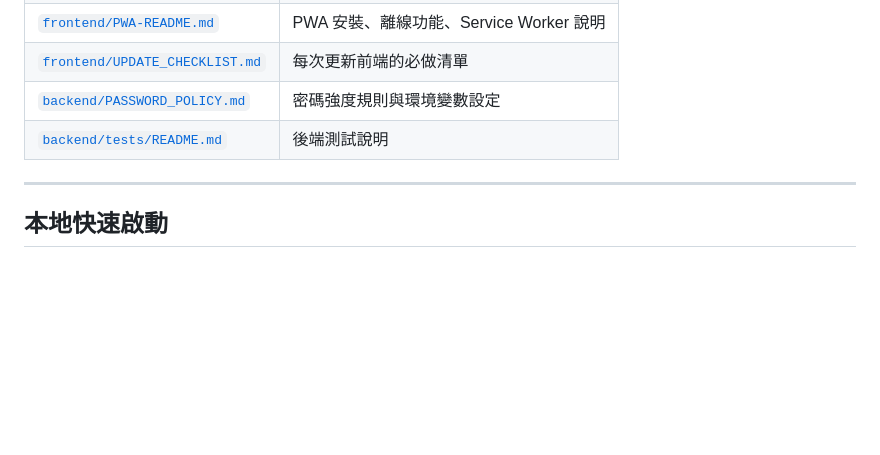
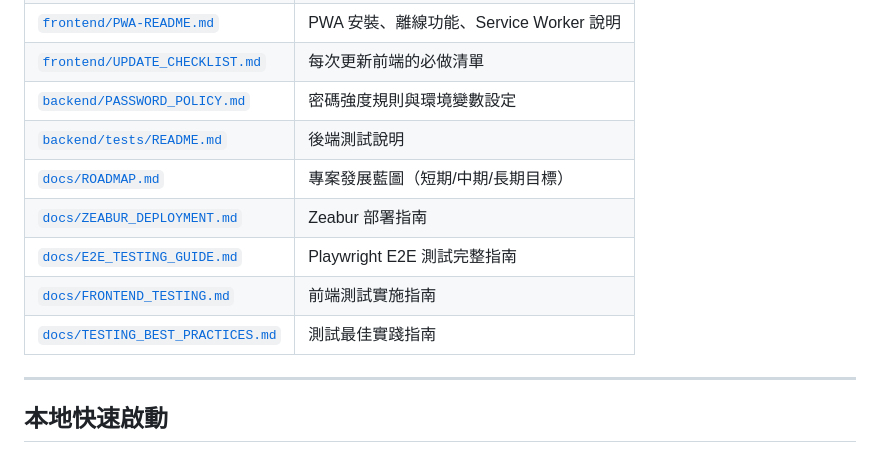
Before and after one commit to Cody8722/accounting-system, a Markdown page: README.md, the part around the change. GitHub-like rendering; blank space fills up the shorter version.

```diff
--- a/README.md
+++ b/README.md
@@ -16,6 +16,11 @@
 | [`frontend/UPDATE_CHECKLIST.md`](frontend/UPDATE_CHECKLIST.md) | 每次更新前端的必做清單 |
 | [`backend/PASSWORD_POLICY.md`](backend/PASSWORD_POLICY.md) | 密碼強度規則與環境變數設定 |
 | [`backend/tests/README.md`](backend/tests/README.md) | 後端測試說明 |
+| [`docs/ROADMAP.md`](docs/ROADMAP.md) | 專案發展藍圖（短期/中期/長期目標） |
+| [`docs/ZEABUR_DEPLOYMENT.md`](docs/ZEABUR_DEPLOYMENT.md) | Zeabur 部署指南 |
+| [`docs/E2E_TESTING_GUIDE.md`](docs/E2E_TESTING_GUIDE.md) | Playwright E2E 測試完整指南 |
+| [`docs/FRONTEND_TESTING.md`](docs/FRONTEND_TESTING.md) | 前端測試實施指南 |
+| [`docs/TESTING_BEST_PRACTICES.md`](docs/TESTING_BEST_PRACTICES.md) | 測試最佳實踐指南 |
 
 ---
 
```
Also changed, not shown: CLAUDE.md (+86 -96 lines), docs/ROADMAP_v2.md (added, +185 -0 lines).
